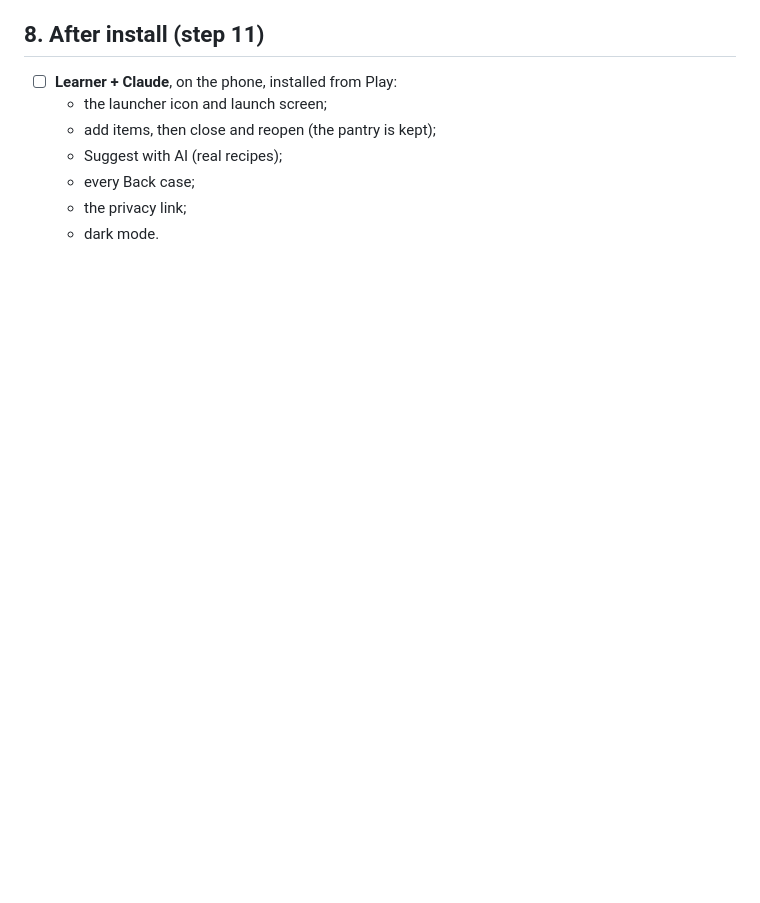
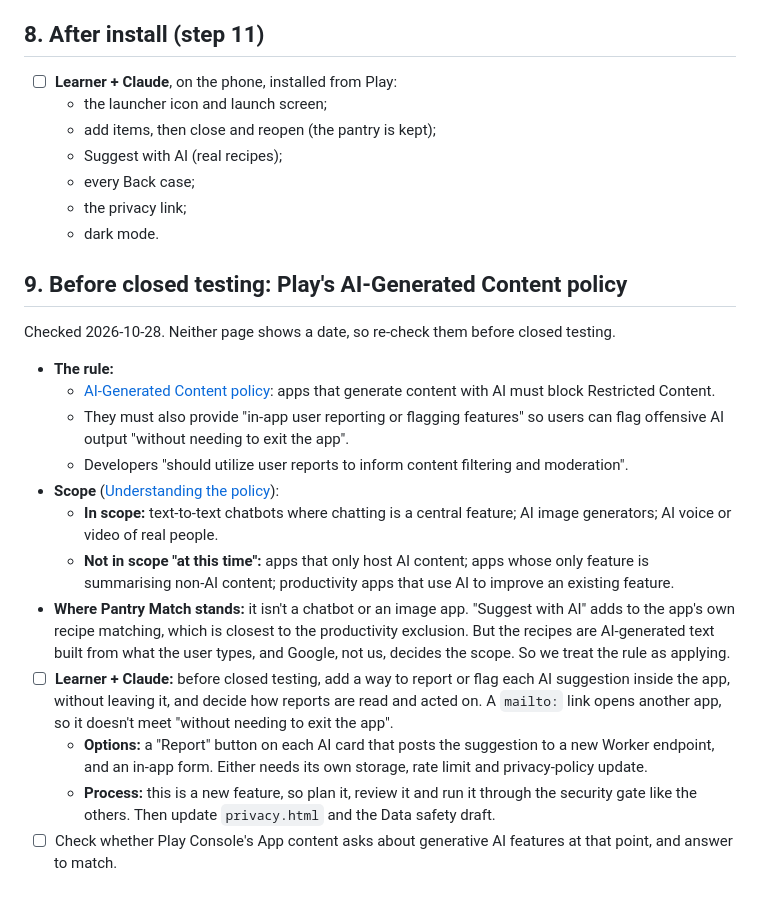
Before and after one commit to Rowninator/ingredient_to_recipe_maker, a Markdown page: RELEASE.md, the part around the change. Rendered like a GitHub page; blank space fills up the shorter version.

```diff
--- a/RELEASE.md
+++ b/RELEASE.md
@@ -79,3 +79,18 @@ All five, in order:
   - every Back case;
   - the privacy link;
   - dark mode.
+
+## 9. Before closed testing: Play's AI-Generated Content policy
+Checked 2026-10-28. Neither page shows a date, so re-check them before closed testing.
+- **The rule:**
+  - [AI-Generated Content policy](https://support.google.com/googleplay/android-developer/answer/13985936): apps that generate content with AI must block Restricted Content.
+  - They must also provide "in-app user reporting or flagging features" so users can flag offensive AI output "without needing to exit the app".
+  - Developers "should utilize user reports to inform content filtering and moderation".
+- **Scope** ([Understanding the policy](https://support.google.com/googleplay/android-developer/answer/14094294)):
+  - **In scope:** text-to-text chatbots where chatting is a central feature; AI image generators; AI voice or video of real people.
+  - **Not in scope "at this time":** apps that only host AI content; apps whose only feature is summarising non-AI content; productivity apps that use AI to improve an existing feature.
+- **Where Pantry Match stands:** it isn't a chatbot or an image app. "Suggest with AI" adds to the app's own recipe matching, which is closest to the productivity exclusion. But the recipes are AI-generated text built from what the user types, and Google, not us, decides the scope. So we treat the rule as applying.
+- ☐ **Learner + Claude:** before closed testing, add a way to report or flag each AI suggestion inside the app, without leaving it, and decide how reports are read and acted on. A `mailto:` link opens another app, so it doesn't meet "without needing to exit the app".
+  - **Options:** a "Report" button on each AI card that posts the suggestion to a new Worker endpoint, and an in-app form. Either needs its own storage, rate limit and privacy-policy update.
+  - **Process:** this is a new feature, so plan it, review it and run it through the security gate like the others. Then update `privacy.html` and the Data safety draft.
+- ☐ Check whether Play Console's App content asks about generative AI features at that point, and answer to match.
```
Also changed, not shown: ANDROID.md (+6 -0 lines).
